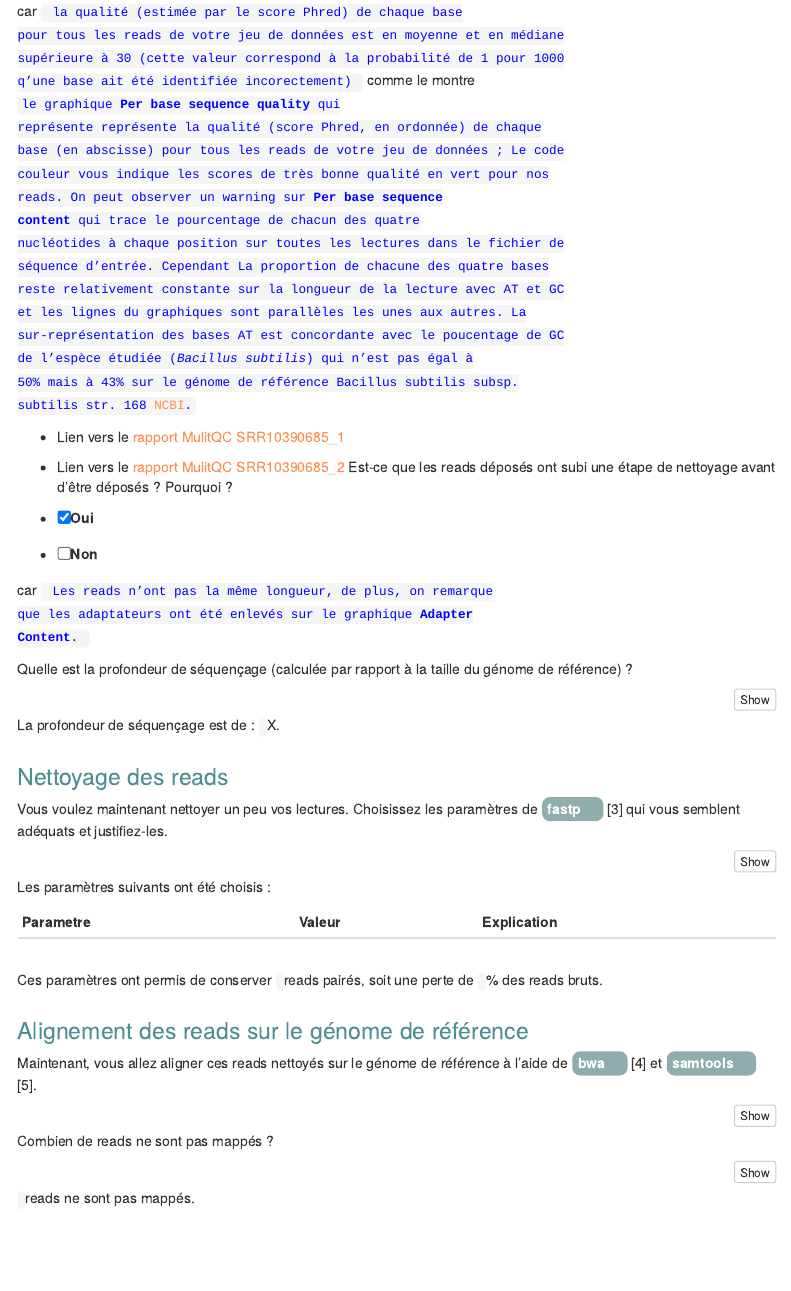
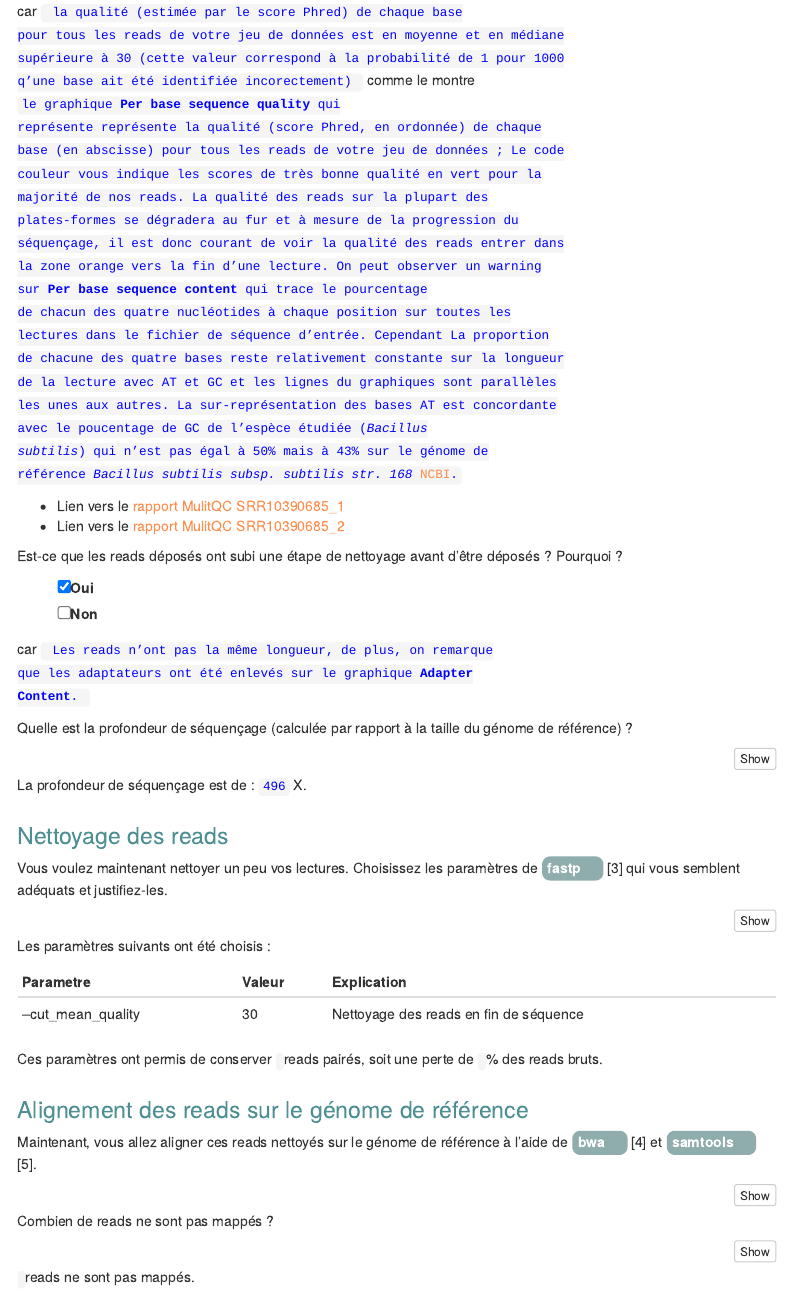
Before and after one commit to agodmer/Evaluation_M4_M5, an R Markdown document (EvaluationM4M5-main-results/Evaluation.Rmd): the page in a window 1100 px wide, from 1430 px down. Rendered offline with R 4.5, knitr and Pandoc, with nearby package versions; menus at the side of the page are left out.

Commit message:
Modifications mineures

````diff
--- a/EvaluationM4M5-main-results/Evaluation.Rmd
+++ b/EvaluationM4M5-main-results/Evaluation.Rmd
@@ -260,10 +260,11 @@ La qualité des bases vous paraît-elle satisfaisante ? Pourquoi ?
 - [ ] Non
 
 
-car <code> la qualité (estimée par le score Phred) de chaque base pour tous les reads de votre jeu de données est en moyenne et en médiane supérieure à 30 (cette valeur correspond à la probabilité de 1 pour 1000 q'une base ait été identifiée incorectement) </code> comme le montre <code>le graphique **Per base sequence quality** qui représente représente la qualité (score Phred, en ordonnée) de chaque base (en abscisse) pour tous les reads de votre jeu de données ;  Le code couleur vous indique les scores de très bonne qualité en vert pour nos reads. On peut observer un warning sur **Per base sequence content** qui trace le pourcentage de chacun des quatre nucléotides à chaque position sur toutes les lectures dans le fichier de séquence d'entrée. Cependant La proportion de chacune des quatre bases reste relativement constante sur la longueur de la lecture avec AT et GC et les lignes du graphiques sont parallèles les unes aux autres. La sur-représentation des bases AT est concordante avec le poucentage de GC de l'espèce étudiée (*Bacillus subtilis*) qui n'est pas égal à 50% mais à 43% sur le génome de référence  Bacillus subtilis subsp. subtilis str. 168 [NCBI](https://www.ncbi.nlm.nih.gov/genome/?term=Bacillus%20subtilis%5BOrganism%5D&cmd=DetailsSearch). </code>
+car <code> la qualité (estimée par le score Phred) de chaque base pour tous les reads de votre jeu de données est en moyenne et en médiane supérieure à 30 (cette valeur correspond à la probabilité de 1 pour 1000 q'une base ait été identifiée incorectement) </code> comme le montre <code>le graphique **Per base sequence quality** qui représente représente la qualité (score Phred, en ordonnée) de chaque base (en abscisse) pour tous les reads de votre jeu de données ; Le code couleur vous indique les scores de très bonne qualité en vert pour la majorité de nos reads. La qualité des reads sur la plupart des plates-formes se dégradera au fur et à mesure de la progression du séquençage, il est donc courant de voir la qualité des reads entrer dans la zone orange vers la fin d'une lecture. On peut observer un warning sur **Per base sequence content** qui trace le pourcentage de chacun des quatre nucléotides à chaque position sur toutes les lectures dans le fichier de séquence d'entrée. Cependant La proportion de chacune des quatre bases reste relativement constante sur la longueur de la lecture avec AT et GC et les lignes du graphiques sont parallèles les unes aux autres. La sur-représentation des bases AT est concordante avec le poucentage de GC de l'espèce étudiée (*Bacillus subtilis*) qui n'est pas égal à 50% mais à 43% sur le génome de référence  *Bacillus subtilis subsp. subtilis str. 168* [NCBI](https://www.ncbi.nlm.nih.gov/genome/?term=Bacillus%20subtilis%5BOrganism%5D&cmd=DetailsSearch). </code>
 
 - Lien vers le [rapport MulitQC SRR10390685_1](https://agodmer.github.io/Evaluation_M4_M5/supplemental_data/SRR10390685_1_fastqc.html)
 - Lien vers le [rapport MulitQC SRR10390685_2](https://agodmer.github.io/Evaluation_M4_M5/supplemental_data/SRR10390685_2_fastqc.html)
+
 Est-ce que les reads déposés ont subi une étape de nettoyage avant d'être déposés ? Pourquoi ?
 
 - [X] Oui
@@ -297,7 +298,7 @@ echo "(7066055*149.5 + 7066055*150.4)/4268302" | bc > supplemental_data/profonde
 
 ```
 
-La profondeur de séquençage est de : <code></code> X.
+La profondeur de séquençage est de : <code>496</code> X.
 
 ## Nettoyage des reads
 
@@ -312,7 +313,7 @@ Les paramètres suivants ont été choisis :
 
 |Parametre | Valeur | Explication |
 |----------|--------|-------------|
-|  |  |  |
+|  --cut_mean_quality| 30 | Nettoyage des reads en fin de séquence  |
 
 
 
````
